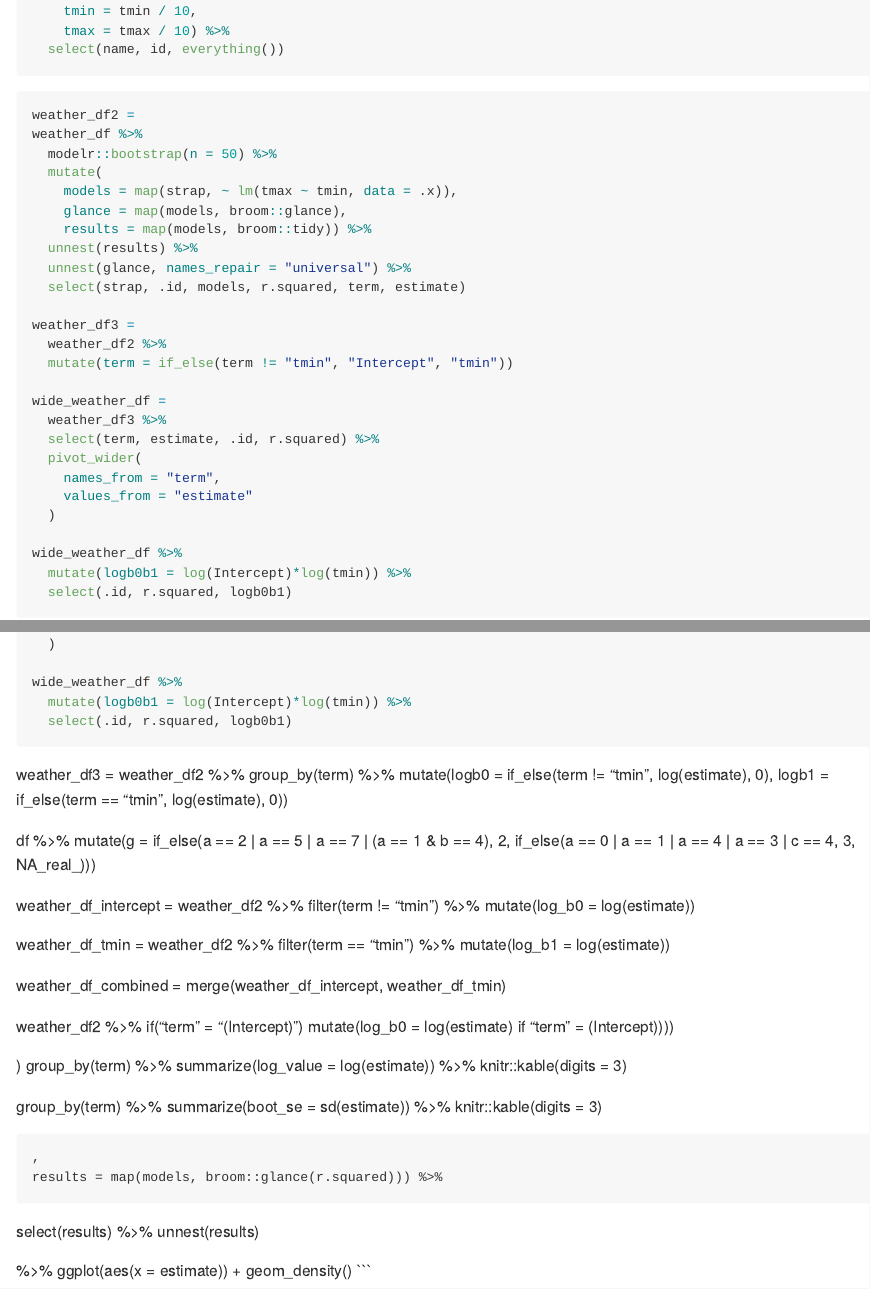
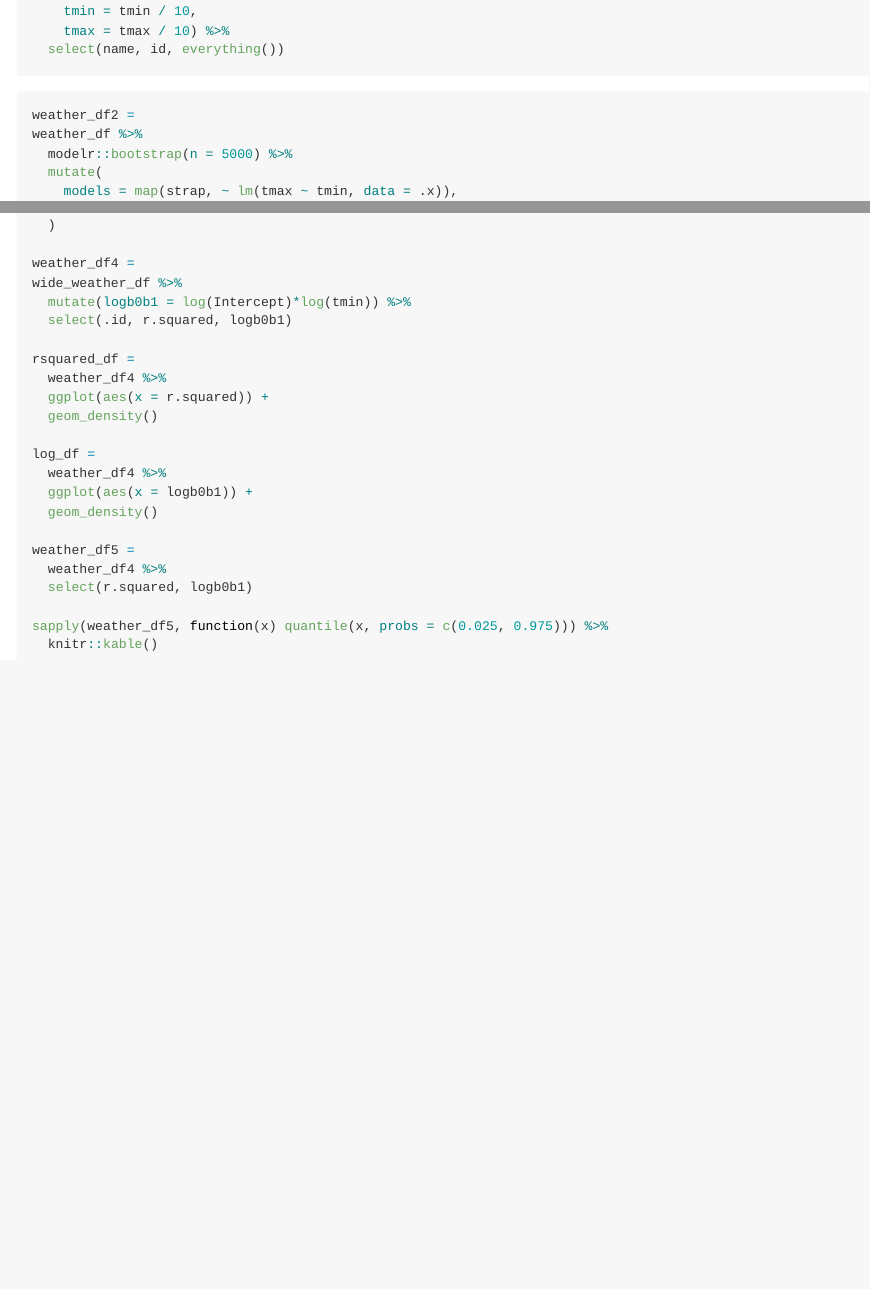
Before and after one commit to jessrosenberg14/p8105_hw6_jdr2191, an R Markdown document (p8105_hw6_jdr2191.Rmd): the page in a window 1100 px wide, from 2760 px down, and a second part further down, joined at a grey line. Rendered offline with R 4.5, knitr and Pandoc, with nearby package versions; the code chunks are not run, so their results and figures are left out.

Commit message:
95% CI code

````diff
--- a/p8105_hw6_jdr2191.Rmd
+++ b/p8105_hw6_jdr2191.Rmd
@@ -133,7 +133,7 @@ weather_df =
 ```{r}
 weather_df2 =
 weather_df %>%
-  modelr::bootstrap(n = 50) %>%
+  modelr::bootstrap(n = 5000) %>%
   mutate(
     models = map(strap, ~ lm(tmax ~ tmin, data = .x)),
     glance = map(models, broom::glance),
@@ -154,53 +154,25 @@ wide_weather_df =
     values_from = "estimate"
   )
 
+weather_df4 =
 wide_weather_df %>%
   mutate(logb0b1 = log(Intercept)*log(tmin)) %>%
   select(.id, r.squared, logb0b1)
+
+rsquared_df =
+  weather_df4 %>%
+  ggplot(aes(x = r.squared)) +
+  geom_density()
+
+log_df =
+  weather_df4 %>%
+  ggplot(aes(x = logb0b1)) +
+  geom_density()
+
+weather_df5 =
+  weather_df4 %>%
+  select(r.squared, logb0b1)
+
+sapply(weather_df5, function(x) quantile(x, probs = c(0.025, 0.975))) %>%
+  knitr::kable()
 ```
-
-weather_df3 =
-  weather_df2 %>%
-  group_by(term) %>%
-  mutate(logb0 = if_else(term != "tmin", log(estimate), 0),
-        logb1 = if_else(term == "tmin", log(estimate), 0))
-
-  df %>%
-  mutate(g = if_else(a == 2 | a == 5 | a == 7 | (a == 1 & b == 4), 2,
-               if_else(a == 0 | a == 1 | a == 4 | a == 3 |  c == 4, 3, NA_real_)))
-
-weather_df_intercept =
-  weather_df2 %>%
-  filter(term != "tmin") %>%
-  mutate(log_b0 = log(estimate))
-
-weather_df_tmin =
-  weather_df2 %>%
-  filter(term == "tmin") %>%
-  mutate(log_b1 = log(estimate))
-
-weather_df_combined =
-  merge(weather_df_intercept, weather_df_tmin)
-
-weather_df2 %>%
-  if("term" = "(Intercept)")
-  mutate(log_b0 = log(estimate) if "term" = (Intercept))))
-
-
-  )
-  group_by(term) %>%
-  summarize(log_value = log(estimate)) %>%
-  knitr::kable(digits = 3)
-
-  group_by(term) %>%
-  summarize(boot_se = sd(estimate)) %>%
-  knitr::kable(digits = 3)
-
-    ,
-    results = map(models, broom::glance(r.squared))) %>%
-  select(results) %>%
-  unnest(results)
-
-  %>%
-  ggplot(aes(x = estimate)) + geom_density()
-```
````
